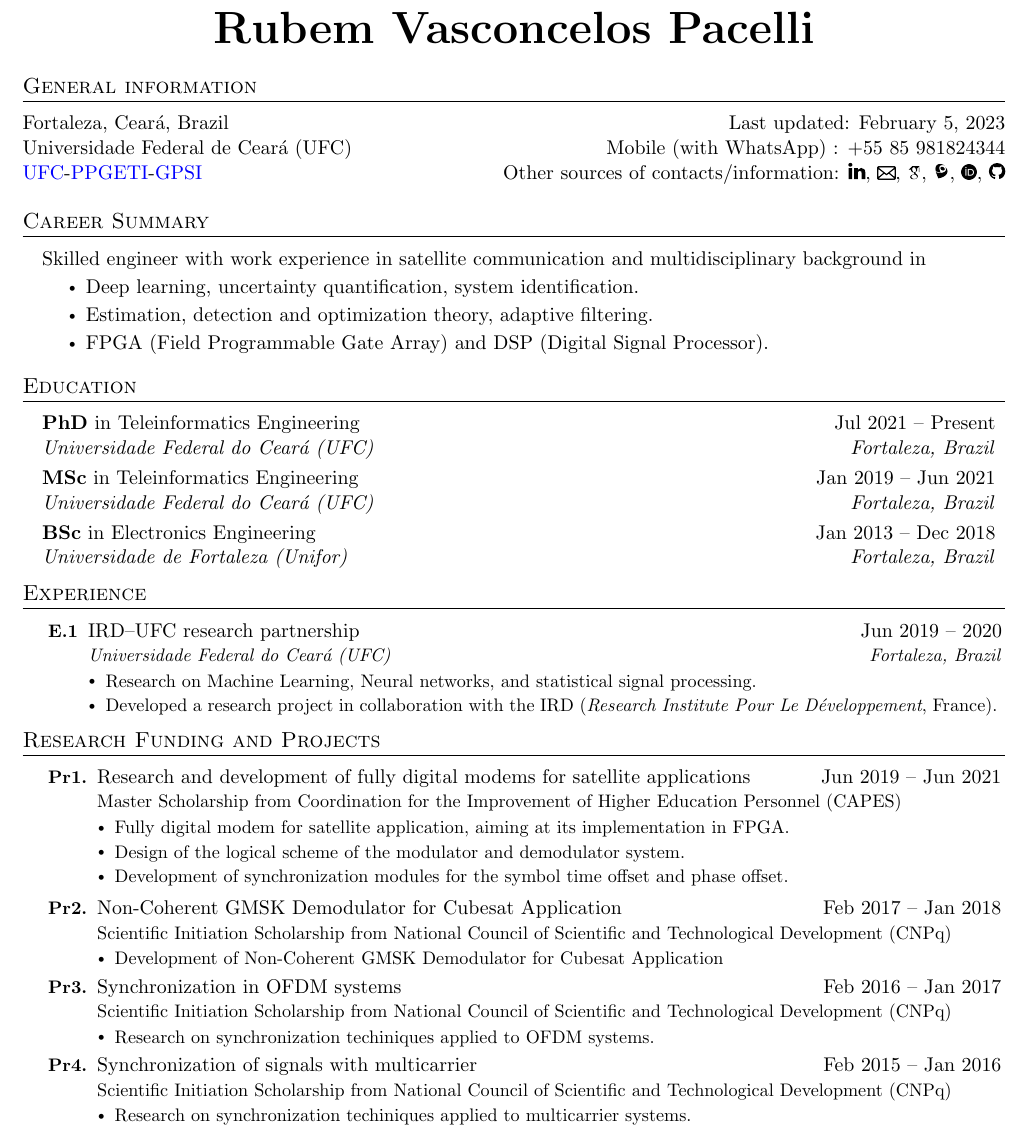
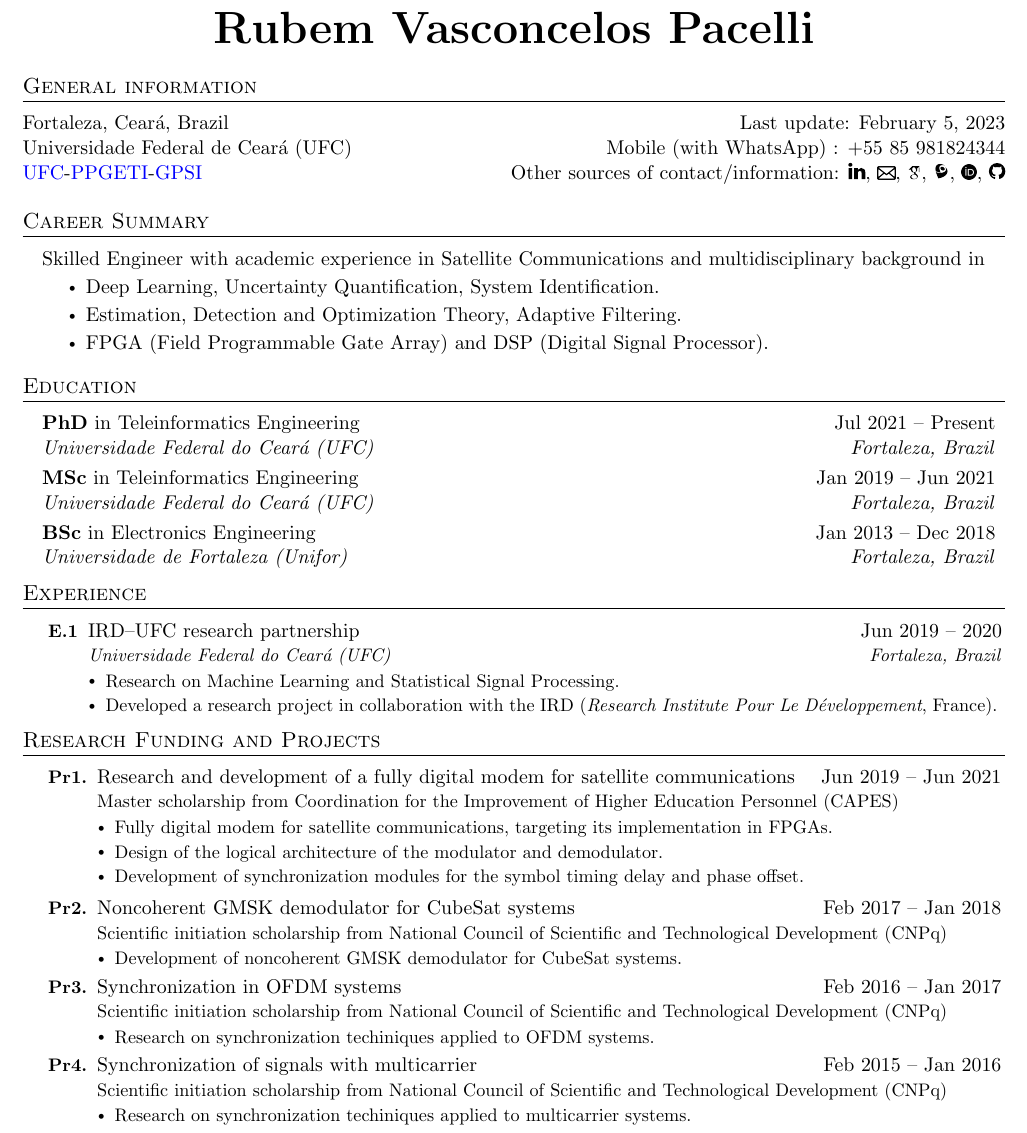
Before and after one commit to tapyu/tapyu, a LaTeX CV (cv/Latex/cv.tex, which reads cv/Latex/sections/experience.tex, cv/Latex/sections/general_info.tex, cv/Latex/sections/researches.tex): part of page 1 of 3, cut so that both start at the same text. Compiled offline with pdfLaTeX.

Commit message:
update cv

```diff
--- a/cv/Latex/sections/experience.tex
+++ b/cv/Latex/sections/experience.tex
@@ -18,7 +18,7 @@
   \end{tabular*}\vspace{-7pt} % \resumeSubheading - end
   \begin{itemize}
     \item[] \begin{itemize}[leftmargin=-0.2in] % \resumeItemListStart
-      \item{\small Research on Machine Learning, Neural networks, and statistical signal processing. \vspace{-2pt}} % resumeItem
+      \item{\small Research on Machine Learning and Statistical Signal Processing. \vspace{-2pt}} % resumeItem
       \item{\small Developed a research project in collaboration with the IRD (\textit{Research Institute Pour Le Développement}, France). \vspace{-2pt}} % resumeItem
     \end{itemize}\vspace{-5pt}
   \end{itemize}
--- a/cv/Latex/sections/general_info.tex
+++ b/cv/Latex/sections/general_info.tex
@@ -1,10 +1,10 @@
 \section{General information}
 \begin{tabular*}{\textwidth}{l@{\extracolsep{\fill}}r}
-  Fortaleza, Ceará, Brazil &  Last updated: \today\\
+  Fortaleza, Ceará, Brazil &  Last update: \today\\
   Universidade Federal de Ceará (UFC) & Mobile (with WhatsApp) : +55 85
   981824344\\
 \href{http://www.ufc.br/}{UFC}-\href{https://ppgeti.ufc.br/en/}{PPGETI}-\href{https://ppgeti.ufc.br/en/laboratories/
-laboratory-of-the-signal-and-information-processing-research-group-gpsi/}{GPSI} & Other sources of contacts/information: \href{https://www.linkedin.com/in/rubem-pacelli/}{\includesvg[scale=0.005,pretex=\color{blue}, apptex=\color{blue}]{../../figs/linkedin.svg}}, \href{mailto:rubem.engenharia@gmail.com}{\includegraphics[scale=0.01]{../../figs/email.png}}, \href{https://scholar.google.com.br/citations?user=Kj6Gzs4AAAAJ&hl=pt-BR&oi=sra}{\includegraphics[scale=0.03]{../../figs/google scholar.png}}, \href{http://lattes.cnpq.br/0717252455115225}{\includegraphics[scale=0.0082]{../../figs/lattes.png}}, \href{https://orcid.org/0000-0001-5933-8565}{\includegraphics[scale=0.065]{../../figs/orcid.png}}, \href{https://github.com/tapyu}{\includesvg [scale=0.5]{./figs/github.svg}}
+laboratory-of-the-signal-and-information-processing-research-group-gpsi/}{GPSI} & Other sources of contact/information: \href{https://www.linkedin.com/in/rubem-pacelli/}{\includesvg[scale=0.005,pretex=\color{blue}, apptex=\color{blue}]{../../figs/linkedin.svg}}, \href{mailto:rubem.engenharia@gmail.com}{\includegraphics[scale=0.01]{../../figs/email.png}}, \href{https://scholar.google.com.br/citations?user=Kj6Gzs4AAAAJ&hl=pt-BR&oi=sra}{\includegraphics[scale=0.03]{../../figs/google scholar.png}}, \href{http://lattes.cnpq.br/0717252455115225}{\includegraphics[scale=0.0082]{../../figs/lattes.png}}, \href{https://orcid.org/0000-0001-5933-8565}{\includegraphics[scale=0.065]{../../figs/orcid.png}}, \href{https://github.com/tapyu}{\includesvg [scale=0.5]{./figs/github.svg}}
 \end{tabular*}
 
 % \includegraphics{../../figs/email.png}
--- a/cv/Latex/sections/researches.tex
+++ b/cv/Latex/sections/researches.tex
@@ -25,30 +25,30 @@
 \begin{enumerate}[leftmargin=0.57in, label=\small \textbf{Pr\arabic*.}, align=right] % \resumeSubHeadingListStart
 
   \item \begin{tabular*}{0.92\textwidth}[t]{l@{\extracolsep{\fill}}r} % \resumeSubheading - begin
-    Research and development of fully digital modems for satellite applications & Jun 2019 -- Jun 2021 \\
-    \multicolumn{2}{l}{\small Master Scholarship from Coordination for the Improvement of Higher Education Personnel (CAPES)} \\
+    Research and development of a fully digital modem for satellite communications & Jun 2019 -- Jun 2021 \\
+    \multicolumn{2}{l}{\small Master scholarship from Coordination for the Improvement of Higher Education Personnel (CAPES)} \\
   \end{tabular*}\vspace{-7pt} % \resumeSubheading - end
   \begin{itemize}
     \item[] \begin{itemize}[leftmargin=-0.2in] % \resumeItemListStart
-      \item{\small Fully digital modem for satellite application, aiming at its implementation in FPGA. \vspace{-2pt}} % resumeItem
-      \item{\small Design of the logical scheme of the modulator and demodulator system. \vspace{-2pt}} % resumeItem
-      \item{\small Development of synchronization modules for the symbol time offset and phase offset.} % resumeItem
+      \item{\small Fully digital modem for satellite communications, targeting its implementation in FPGAs. \vspace{-2pt}} % resumeItem
+      \item{\small Design of the logical architecture of the modulator and demodulator. \vspace{-2pt}} % resumeItem
+      \item{\small Development of synchronization modules for the symbol timing delay and phase offset.} % resumeItem
     \end{itemize}\vspace{-5pt}
   \end{itemize}
 
   \item \begin{tabular*}{0.92\textwidth}[t]{l@{\extracolsep{\fill}}r} % \resumeSubheading - begin
-    Non-Coherent GMSK Demodulator for Cubesat Application & Feb 2017 -- Jan 2018 \\
-    \multicolumn{2}{l}{\small Scientific Initiation Scholarship from National Council of Scientific and Technological Development (CNPq)} \\
+    Noncoherent GMSK demodulator for CubeSat systems & Feb 2017 -- Jan 2018 \\
+    \multicolumn{2}{l}{\small Scientific initiation scholarship from National Council of Scientific and Technological Development (CNPq)} \\
   \end{tabular*}\vspace{-7pt} % \resumeSubheading - end
   \begin{itemize}
     \item[] \begin{itemize}[leftmargin=-0.2in] % \resumeItemListStart
-    \item{\small Development of Non-Coherent GMSK Demodulator for Cubesat Application \vspace{-2pt}} % resumeItem
+    \item{\small Development of noncoherent GMSK demodulator for CubeSat systems. \vspace{-2pt}} % resumeItem
   \end{itemize}\vspace{-5pt}
 \end{itemize}
 
   \item \begin{tabular*}{0.92\textwidth}[t]{l@{\extracolsep{\fill}}r} % \resumeSubheading - begin
     Synchronization in OFDM systems & Feb 2016 -- Jan 2017 \\
-    \multicolumn{2}{l}{\small Scientific Initiation Scholarship from National Council of Scientific and Technological Development (CNPq)} \\
+    \multicolumn{2}{l}{\small Scientific initiation scholarship from National Council of Scientific and Technological Development (CNPq)} \\
   \end{tabular*}\vspace{-7pt} % \resumeSubheading - end
   \begin{itemize}
     \item[] \begin{itemize}[leftmargin=-0.2in] % \resumeItemListStart
@@ -58,7 +58,7 @@
 
   \item \begin{tabular*}{0.92\textwidth}[t]{l@{\extracolsep{\fill}}r} % \resumeSubheading - begin
     Synchronization of signals with multicarrier & Feb 2015 -- Jan 2016 \\
-    \multicolumn{2}{l}{\small Scientific Initiation Scholarship from National Council of Scientific and Technological Development (CNPq)} \\
+    \multicolumn{2}{l}{\small Scientific initiation scholarship from National Council of Scientific and Technological Development (CNPq)} \\
   \end{tabular*}\vspace{-7pt} % \resumeSubheading - end
   \begin{itemize}
     \item[] \begin{itemize}[leftmargin=-0.2in] % \resumeItemListStart
--- a/cv/Latex/sections/summary.tex
+++ b/cv/Latex/sections/summary.tex
@@ -1,10 +1,10 @@
 \section{Career Summary}
 
 \begin{itemize}[leftmargin=0.15in, label={}] % \resumeSubHeadingListStart
-    \item   \begin{tabular*}{0.2\textwidth}{l} Skilled engineer with work experience in satellite communication and multidisciplinary background in \end{tabular*}\vspace{-7pt} % \resumeProjectHeading
+    \item   \begin{tabular*}{0.2\textwidth}{l} Skilled Engineer with academic experience in Satellite Communications and multidisciplinary background in \end{tabular*}\vspace{-7pt} % \resumeProjectHeading
             \begin{itemize} % \resumeItemListStart
-                \item{Deep learning, uncertainty quantification, system identification. \vspace{-2pt}} % resumeItem
-                \item{Estimation, detection and optimization theory, adaptive filtering. \vspace{-2pt}} % resumeItem
+                \item{Deep Learning, Uncertainty Quantification, System Identification. \vspace{-2pt}} % resumeItem
+                \item{Estimation, Detection and Optimization Theory, Adaptive Filtering. \vspace{-2pt}} % resumeItem
                 \item{FPGA (Field Programmable Gate Array) and DSP (Digital Signal Processor). \vspace{-2pt}} % resumeItem
             \end{itemize}\vspace{-5pt}
 \end{itemize} % \resumeSubHeadingListEnd
```
Also changed, not shown: cv/Latex/sections/publications.tex (+5 -5 lines), cv/Latex/sections/skills.tex (+1 -1 lines), cv/Latex/sections/teaching.tex (+2 -2 lines), cv/Latex/cv.pdf, cv/Latex/sections/researches.tex (4 more changed lines).
